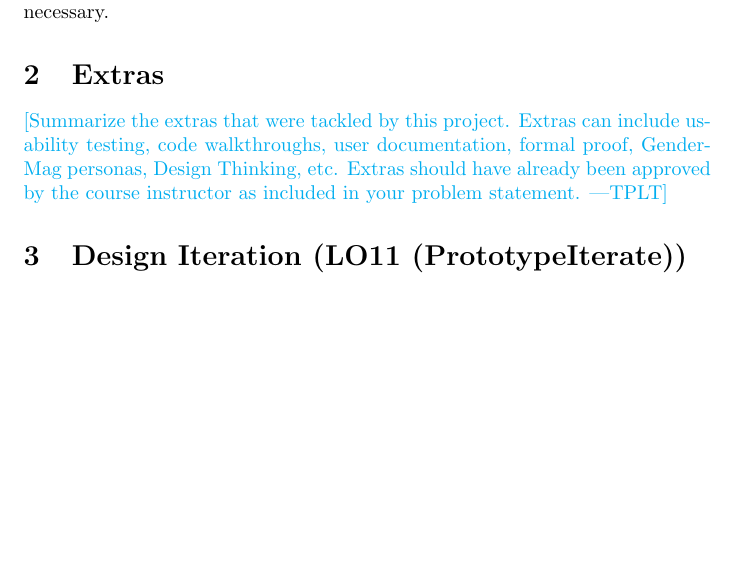
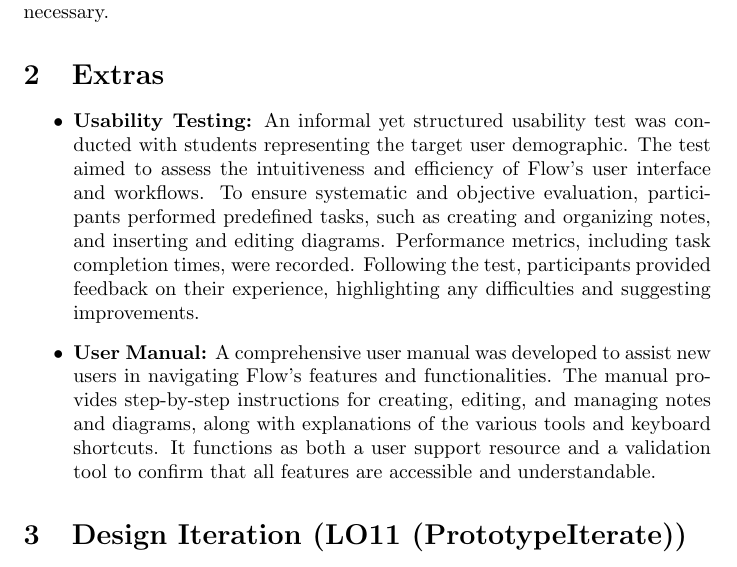
Before and after one commit to ritual-17/flow, a LaTeX document (docs/ReflectAndTrace/ReflectAndTrace.tex): part of page 5 of 6 before the commit and part of page 5 of 7 after it, cut so that both start at the same text, the shorter picture padded with empty space. Compiled offline with pdfLaTeX.

Commit message:
summary of extras

```diff
--- a/docs/ReflectAndTrace/ReflectAndTrace.tex
+++ b/docs/ReflectAndTrace/ReflectAndTrace.tex
@@ -157,10 +157,28 @@
 
 \section{Extras}
 
-\plt{Summarize the extras that were tackled by this project.  Extras
-can include usability testing, code walkthroughs, user documentation, formal
-proof, GenderMag personas, Design Thinking, etc.  Extras should have already
-been approved by the course instructor as included in your problem statement.}
+% \plt{Summarize the extras that were tackled by this project.  Extras
+% can include usability testing, code walkthroughs, user documentation, formal
+% proof, GenderMag personas, Design Thinking, etc.  Extras should have already
+% been approved by the course instructor as included in your problem statement.}
+
+\begin{itemize}
+\item \textbf{Usability Testing:} An informal yet structured usability test was
+conducted with students representing the target user demographic. The test aimed
+to assess the intuitiveness and efficiency of Flow's user interface and
+workflows. To ensure systematic and objective evaluation, participants performed
+predefined tasks, such as creating and organizing notes, and inserting and
+editing diagrams. Performance metrics, including task completion times, were
+recorded. Following the test, participants provided feedback on their experience,
+highlighting any difficulties and suggesting improvements.
+
+\item \textbf{User Manual:} A comprehensive user manual was developed to assist
+new users in navigating Flow's features and functionalities. The manual provides
+step-by-step instructions for creating, editing, and managing notes and diagrams,
+along with explanations of the various tools and keyboard shortcuts. It functions
+as both a user support resource and a validation tool to confirm that all
+features are accessible and understandable.
+\end{itemize}
 
 \section{Design Iteration (LO11 (PrototypeIterate))}
 
```
